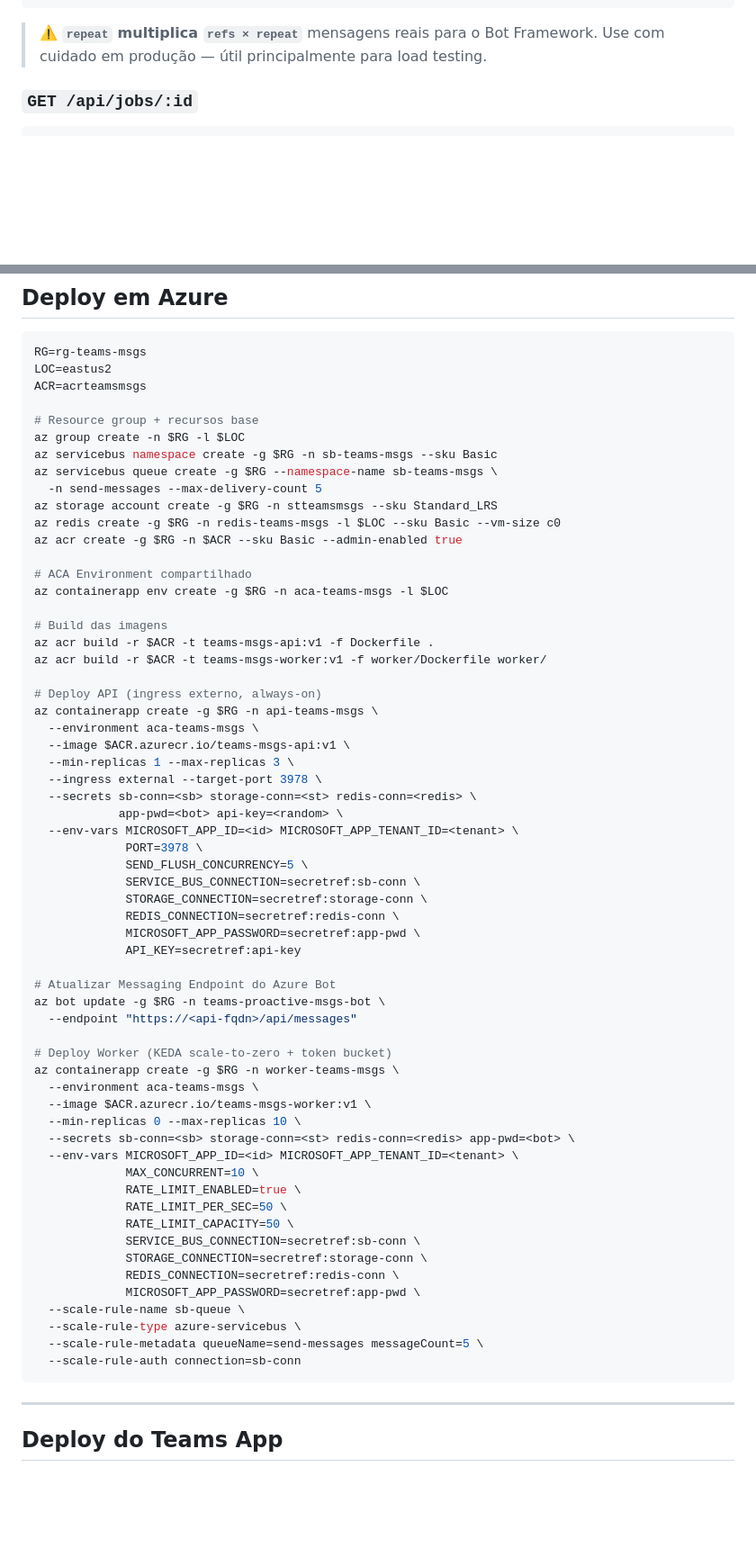
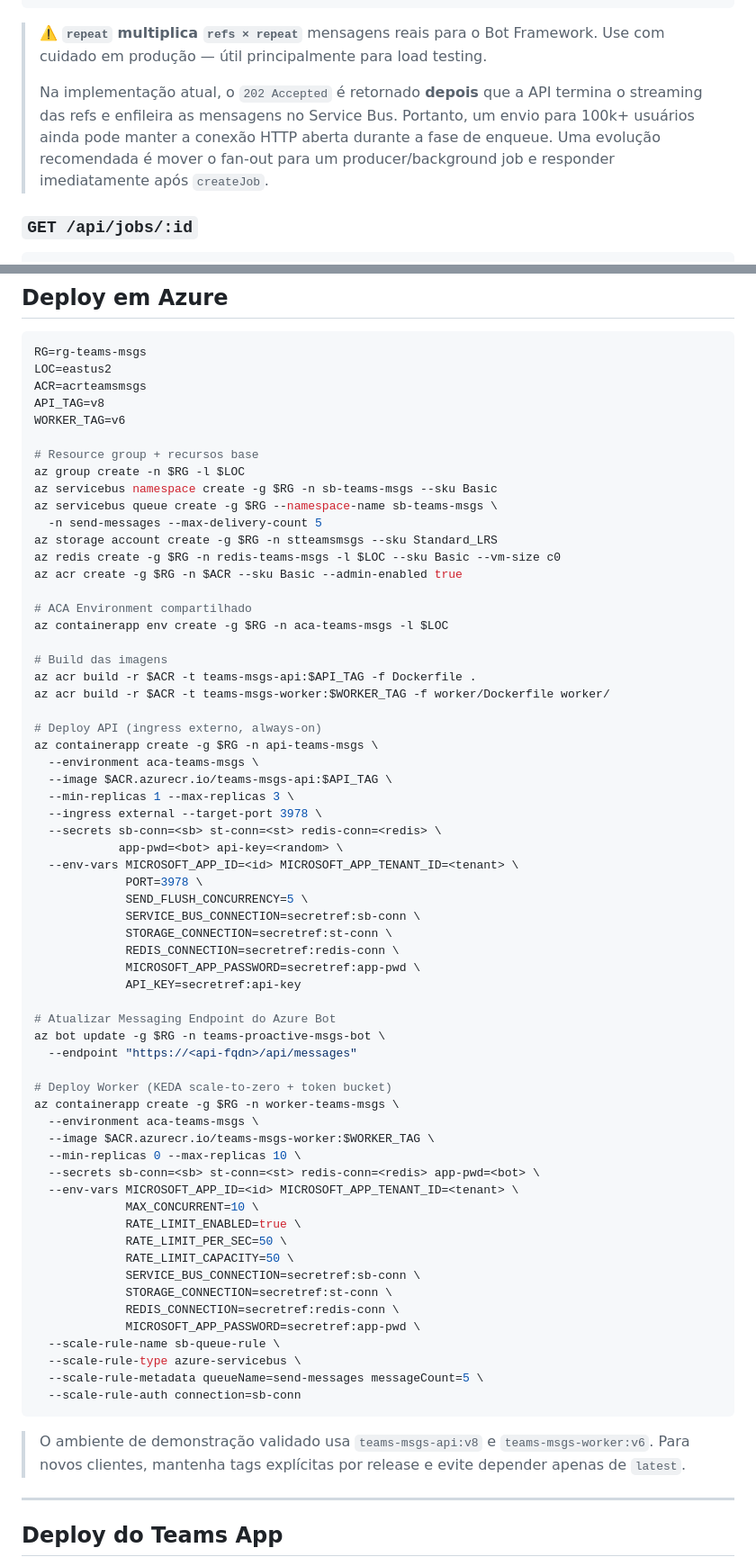
Before and after one commit to EdneiMonteiro/teams_msgs, a Markdown page: README.md, 2 parts joined by grey strips. Shown at 90% size. GitHub-like rendering; blank space fills up the shorter version.

````diff
--- a/README.md
+++ b/README.md
@@ -306,6 +326,8 @@ HTTP/1.1 202 Accepted
 ```
 
 > ⚠️ **`repeat` multiplica `refs × repeat`** mensagens reais para o Bot Framework. Use com cuidado em produção — útil principalmente para load testing.
+>
+> Na implementação atual, o `202 Accepted` é retornado **depois** que a API termina o streaming das refs e enfileira as mensagens no Service Bus. Portanto, um envio para 100k+ usuários ainda pode manter a conexão HTTP aberta durante a fase de enqueue. Uma evolução recomendada é mover o fan-out para um producer/background job e responder imediatamente após `createJob`.
 
 ### `GET /api/jobs/:id`
 
@@ -493,6 +515,8 @@ npm run build && npm start
 RG=rg-teams-msgs
 LOC=eastus2
 ACR=acrteamsmsgs
+API_TAG=v8
+WORKER_TAG=v6
 
 # Resource group + recursos base
 az group create -n $RG -l $LOC
@@ -507,22 +531,22 @@ az acr create -g $RG -n $ACR --sku Basic --admin-enabled true
 az containerapp env create -g $RG -n aca-teams-msgs -l $LOC
 
 # Build das imagens
-az acr build -r $ACR -t teams-msgs-api:v1 -f Dockerfile .
-az acr build -r $ACR -t teams-msgs-worker:v1 -f worker/Dockerfile worker/
+az acr build -r $ACR -t teams-msgs-api:$API_TAG -f Dockerfile .
+az acr build -r $ACR -t teams-msgs-worker:$WORKER_TAG -f worker/Dockerfile worker/
 
 # Deploy API (ingress externo, always-on)
 az containerapp create -g $RG -n api-teams-msgs \
   --environment aca-teams-msgs \
-  --image $ACR.azurecr.io/teams-msgs-api:v1 \
+  --image $ACR.azurecr.io/teams-msgs-api:$API_TAG \
   --min-replicas 1 --max-replicas 3 \
   --ingress external --target-port 3978 \
-  --secrets sb-conn=<sb> storage-conn=<st> redis-conn=<redis> \
+  --secrets sb-conn=<sb> st-conn=<st> redis-conn=<redis> \
             app-pwd=<bot> api-key=<random> \
   --env-vars MICROSOFT_APP_ID=<id> MICROSOFT_APP_TENANT_ID=<tenant> \
              PORT=3978 \
              SEND_FLUSH_CONCURRENCY=5 \
              SERVICE_BUS_CONNECTION=secretref:sb-conn \
-             STORAGE_CONNECTION=secretref:storage-conn \
+             STORAGE_CONNECTION=secretref:st-conn \
              REDIS_CONNECTION=secretref:redis-conn \
              MICROSOFT_APP_PASSWORD=secretref:app-pwd \
              API_KEY=secretref:api-key
@@ -534,23 +558,25 @@ az bot update -g $RG -n teams-proactive-msgs-bot \
 # Deploy Worker (KEDA scale-to-zero + token bucket)
 az containerapp create -g $RG -n worker-teams-msgs \
   --environment aca-teams-msgs \
-  --image $ACR.azurecr.io/teams-msgs-worker:v1 \
+  --image $ACR.azurecr.io/teams-msgs-worker:$WORKER_TAG \
   --min-replicas 0 --max-replicas 10 \
-  --secrets sb-conn=<sb> storage-conn=<st> redis-conn=<redis> app-pwd=<bot> \
+  --secrets sb-conn=<sb> st-conn=<st> redis-conn=<redis> app-pwd=<bot> \
   --env-vars MICROSOFT_APP_ID=<id> MICROSOFT_APP_TENANT_ID=<tenant> \
              MAX_CONCURRENT=10 \
              RATE_LIMIT_ENABLED=true \
              RATE_LIMIT_PER_SEC=50 \
              RATE_LIMIT_CAPACITY=50 \
              SERVICE_BUS_CONNECTION=secretref:sb-conn \
-             STORAGE_CONNECTION=secretref:storage-conn \
+             STORAGE_CONNECTION=secretref:st-conn \
              REDIS_CONNECTION=secretref:redis-conn \
              MICROSOFT_APP_PASSWORD=secretref:app-pwd \
-  --scale-rule-name sb-queue \
+  --scale-rule-name sb-queue-rule \
   --scale-rule-type azure-servicebus \
   --scale-rule-metadata queueName=send-messages messageCount=5 \
   --scale-rule-auth connection=sb-conn
 ```
+
+> O ambiente de demonstração validado usa `teams-msgs-api:v8` e `teams-msgs-worker:v6`. Para novos clientes, mantenha tags explícitas por release e evite depender apenas de `latest`.
 
 ---
 
````
Also changed, not shown: other parts of README.md (+56 -33 lines).
